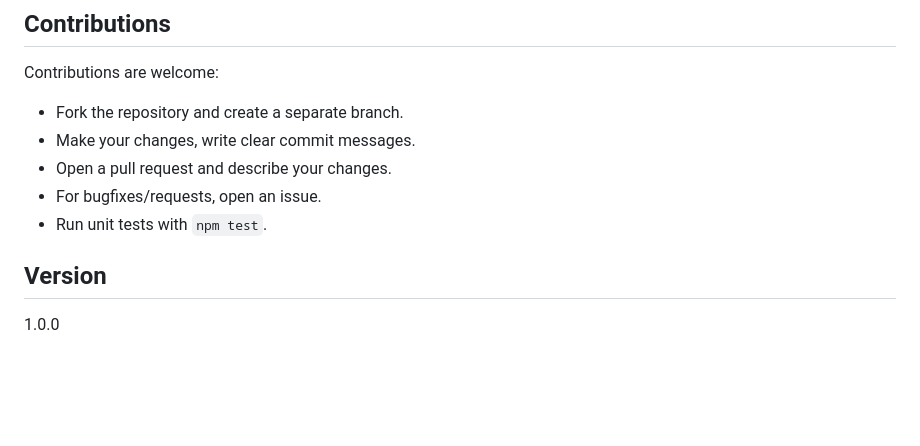
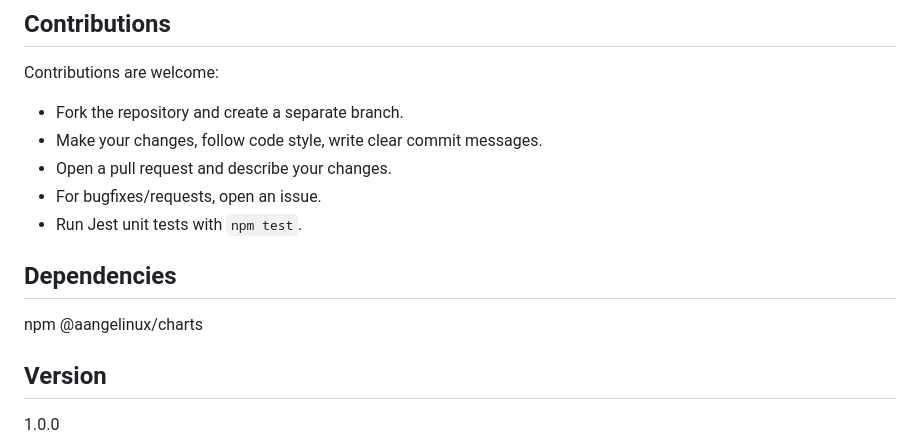
Before and after one commit to aangelinux/1DV610-L3, a Markdown page: README.md, the part around the change. Drawn GitHub-style; blank space fills up the shorter version.

````diff
--- a/README.md
+++ b/README.md
@@ -8,10 +8,13 @@ Link:  ""
 ## Contributions
 Contributions are welcome:
 - Fork the repository and create a separate branch.
-- Make your changes, write clear commit messages.
+- Make your changes, follow code style, write clear commit messages.
 - Open a pull request and describe your changes.
 - For bugfixes/requests, open an issue.
-- Run unit tests with ```npm test```.
+- Run Jest unit tests with ```npm test```.
+
+## Dependencies
+npm @aangelinux/charts
 
 ## Version
 1.0.0
````
Also changed, not shown: assignment/reflektion.md (+12 -1 lines), images/code/chapter3.png (added), images/code/chapter4.png (added), images/code/chapter6.png (added), images/code/chapter6_2.png (added), 4 other files.
